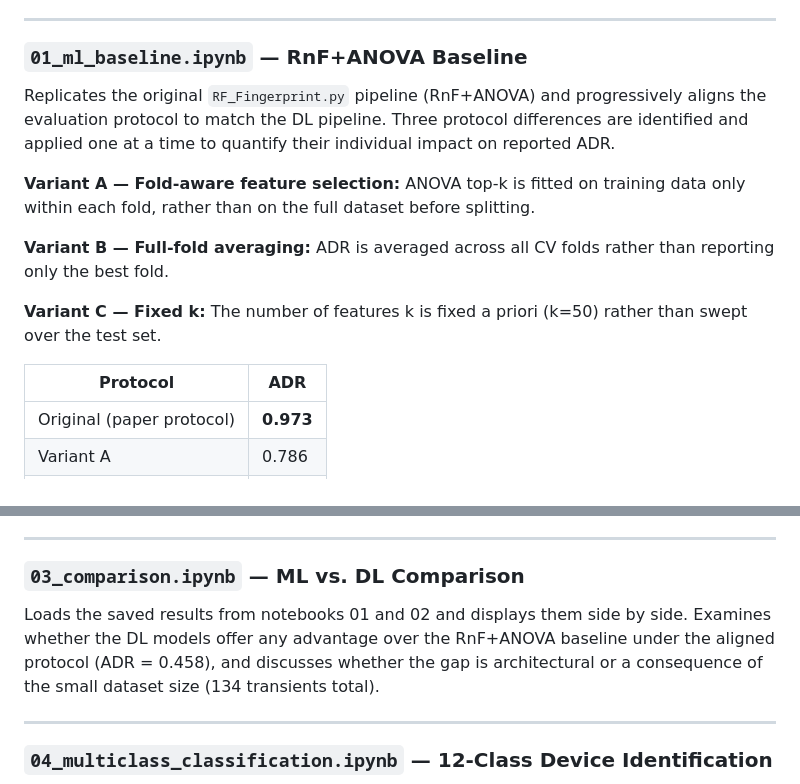
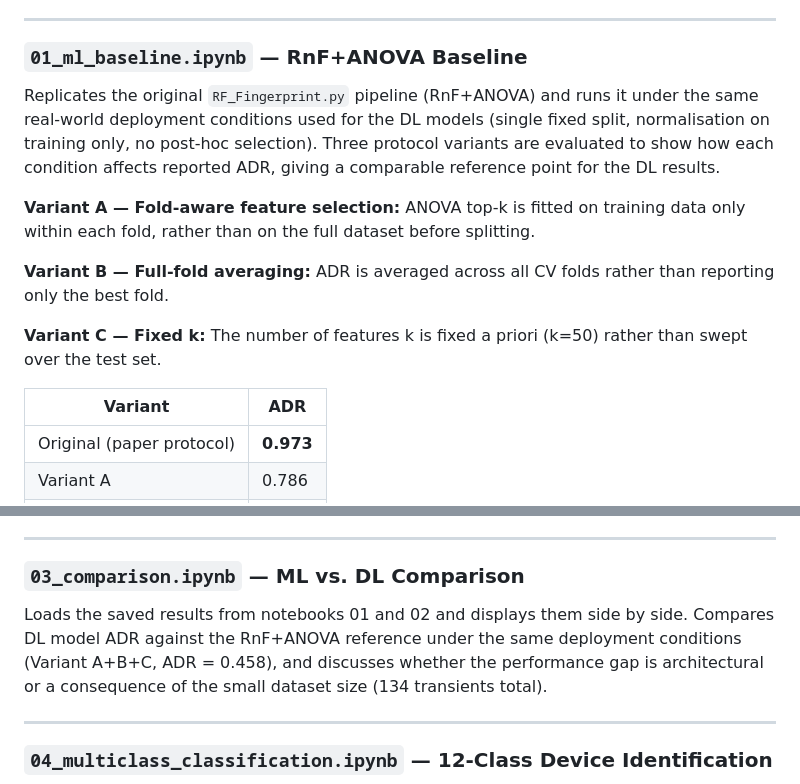
Before and after one commit to Karma39/Advanced-Security, a Markdown page: notebooks/README.md, 2 parts joined by grey strips. GitHub-like rendering.

Commit message:
Reframe notebooks README: real-world deployment scenario
Co-Authored-By: Claude Sonnet 4.6 <noreply@anthropic.com>

```diff
--- a/notebooks/README.md
+++ b/notebooks/README.md
@@ -36,7 +36,7 @@ All subsequent notebooks load from these caches — never from raw `.bin` files
 
 ### `01_ml_baseline.ipynb` — RnF+ANOVA Baseline
 
-Replicates the original `RF_Fingerprint.py` pipeline (RnF+ANOVA) and progressively aligns the evaluation protocol to match the DL pipeline. Three protocol differences are identified and applied one at a time to quantify their individual impact on reported ADR.
+Replicates the original `RF_Fingerprint.py` pipeline (RnF+ANOVA) and runs it under the same real-world deployment conditions used for the DL models (single fixed split, normalisation on training only, no post-hoc selection). Three protocol variants are evaluated to show how each condition affects reported ADR, giving a comparable reference point for the DL results.
 
 **Variant A — Fold-aware feature selection:** ANOVA top-k is fitted on training data only within each fold, rather than on the full dataset before splitting.
 
@@ -44,8 +44,8 @@ Replicates the original `RF_Fingerprint.py` pipeline (RnF+ANOVA) and progressive
 
 **Variant C — Fixed k:** The number of features k is fixed a priori (k=50) rather than swept over the test set.
 
-| Protocol | ADR |
-|----------|-----|
+| Variant | ADR |
+|---------|-----|
 | Original (paper protocol) | **0.973** |
 | Variant A | 0.786 |
 | Variant A+B | 0.554 |
@@ -76,7 +76,7 @@ All three are statistically indistinguishable (Wilcoxon p > 0.0625 for all pairs
 ---
 
 ### `03_comparison.ipynb` — ML vs. DL Comparison
-Loads the saved results from notebooks 01 and 02 and displays them side by side. Examines whether the DL models offer any advantage over the RnF+ANOVA baseline under the aligned protocol (ADR = 0.458), and discusses whether the gap is architectural or a consequence of the small dataset size (134 transients total).
+Loads the saved results from notebooks 01 and 02 and displays them side by side. Compares DL model ADR against the RnF+ANOVA reference under the same deployment conditions (Variant A+B+C, ADR = 0.458), and discusses whether the performance gap is architectural or a consequence of the small dataset size (134 transients total).
 
 ---
 
```
